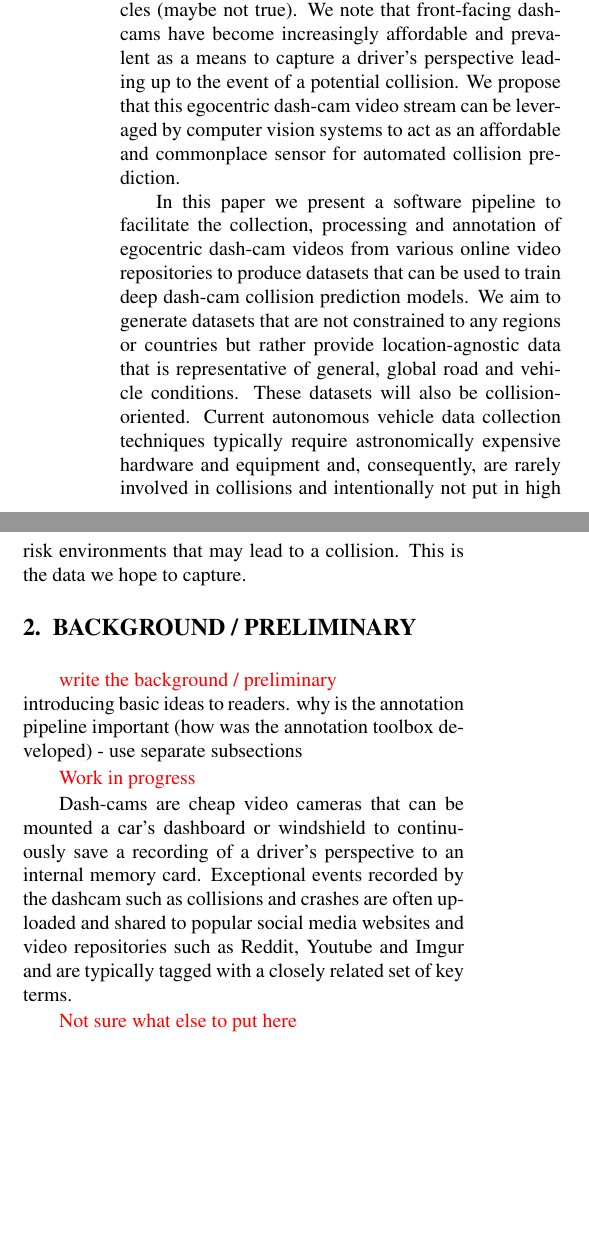
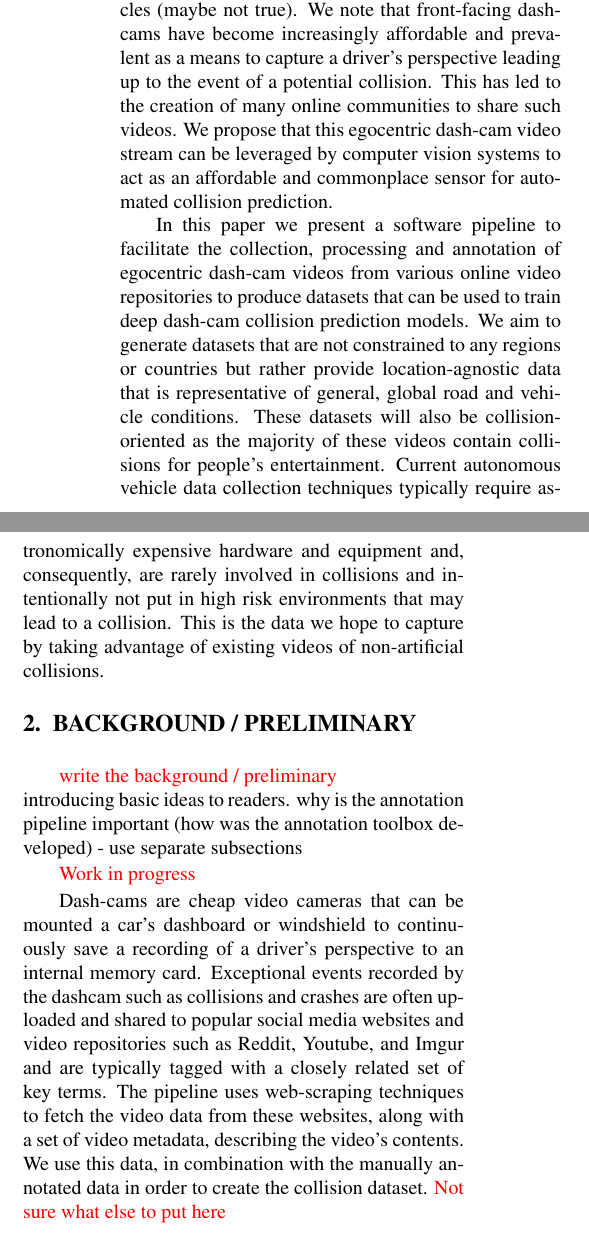
Before and after one commit to AutoDash/pipeline-paper, a LaTeX paper (paper.tex): two parts of the columns of page 1 of 2, joined at a grey line, cut so that both start at the same text, the shorter picture padded with empty space. Compiled offline with pdfLaTeX.

Commit message:
add some minor additions to intro + background

```diff
--- a/paper.tex
+++ b/paper.tex
@@ -16,13 +16,12 @@ A Pipeline to Assemble Near-Accident Footage Datasets
          Nicholas Geofroy, Tony Meng, Vincent-Olivier Roch\\
          University of Waterloo\\
          \\
-         {\tt\small ben.upenieks@uwaterloo.ca, cvarier@uwaterloo.ca,
+         \tt\small ben.upenieks@uwaterloo.ca, cvarier@uwaterloo.ca,
          \\ \tt\small cdkphan@uwaterloo.ca, jdrwilli@uwaterloo.ca,
-         \\ \tt\small nicholas.geofroy@uwaterloo.ca, c24meng@uwaterloo.ca, vroch@uwaterloo.ca}
+         \\ \tt\small nicholas.geofroy@uwaterloo.ca, c24meng@uwaterloo.ca, vroch@uwaterloo.ca
 }
 
 \bibliography{sources}
-
 \begin{document}
 
 \maketitle
@@ -40,9 +39,17 @@ A Pipeline to Assemble Near-Accident Footage Datasets
 %%%%%%%%%%%%%%%%%%%%%%%%%%%%%%%%%%%%%%%%%%%%%%%%%%%%%%%%%%%%%%%%%%%%%%%%%%%%%%%%
 \section{INTRODUCTION}
 
-In the advent of connected vehicles and autonomous transportation, equipping consumer vehicles with the necessary equipment to facilitate high-end automated collision avoidance systems can be prohibitively expensive. Technologies such as Radar, LIDAR and high-end cameras that are typically used for collision prediction are likely too expensive for most consumers and might not easily be affixed to their vehicles (maybe not true). We note that front-facing dash-cams have become increasingly affordable and prevalent as a means to capture a driver’s perspective leading up to the event of a potential collision. We propose that this egocentric dash-cam video stream can be leveraged by computer vision systems to act as an affordable and commonplace sensor for automated collision prediction.
+In the advent of connected vehicles and autonomous transportation, equipping consumer vehicles with the necessary equipment to facilitate high-end automated collision avoidance systems can be prohibitively expensive.
+Technologies such as Radar, LIDAR and high-end cameras that are typically used for collision prediction are likely too expensive for most consumers and might not easily be affixed to their vehicles (maybe not true).
+We note that front-facing dash-cams have become increasingly affordable and prevalent as a means to capture a driver’s perspective leading up to the event of a potential collision.
+This has led to the creation of many online communities to share such videos.
+We propose that this egocentric dash-cam video stream can be leveraged by computer vision systems to act as an affordable and commonplace sensor for automated collision prediction.
 
-In this paper we present a software pipeline to facilitate the collection, processing and annotation of egocentric dash-cam videos from various online video repositories to produce datasets that can be used to train deep dash-cam collision prediction models. We aim to generate datasets that are not constrained to any regions or countries but rather provide location-agnostic data that is representative of general, global road and vehicle conditions. These datasets will also be collision-oriented. Current autonomous vehicle data collection techniques typically require astronomically expensive hardware and equipment and, consequently, are rarely involved in collisions and intentionally not put in high risk environments that may lead to a collision. This is the data we hope to capture.
+In this paper we present a software pipeline to facilitate the collection, processing and annotation of egocentric dash-cam videos from various online video repositories to produce datasets that can be used to train deep dash-cam collision prediction models.
+We aim to generate datasets that are not constrained to any regions or countries but rather provide location-agnostic data that is representative of general, global road and vehicle conditions.
+These datasets will also be collision-oriented as the majority of these videos contain collisions for people's entertainment.
+Current autonomous vehicle data collection techniques typically require astronomically expensive hardware and equipment and, consequently, are rarely involved in collisions and intentionally not put in high risk environments that may lead to a collision.
+This is the data we hope to capture by taking advantage of existing videos of non-artificial collisions.
 
 %%%%%%%%%%%%%%%%%%%%%%%%%%%%%%%%%%%%%%%%%%%%%%%%%%%%%%%%%%%%%%%%%%%%%%%%%%%%%%%%
 \section{BACKGROUND / PRELIMINARY}
@@ -51,8 +58,10 @@ introducing basic ideas to readers. why is the annotation pipeline important (ho
 
 \todo{Work in progress}
 
-Dash-cams are cheap video cameras that can be mounted a car's dashboard or windshield to continuously save a recording of a driver's perspective to an internal memory card. Exceptional events recorded by the dashcam such as collisions and crashes are often uploaded and shared to popular social media websites and video repositories such as Reddit, Youtube and Imgur and are typically tagged with a closely related set of key terms.
-
+Dash-cams are cheap video cameras that can be mounted a car's dashboard or windshield to continuously save a recording of a driver's perspective to an internal memory card.
+Exceptional events recorded by the dashcam such as collisions and crashes are often uploaded and shared to popular social media websites and video repositories such as Reddit, Youtube, and Imgur and are typically tagged with a closely related set of key terms.
+The pipeline uses web-scraping techniques to fetch the video data from these websites, along with a set of video metadata, describing the video's contents.
+We use this data, in combination with the manually annotated data in order to create the collision dataset.
 \todo{Not sure what else to put here}
 
 
```
